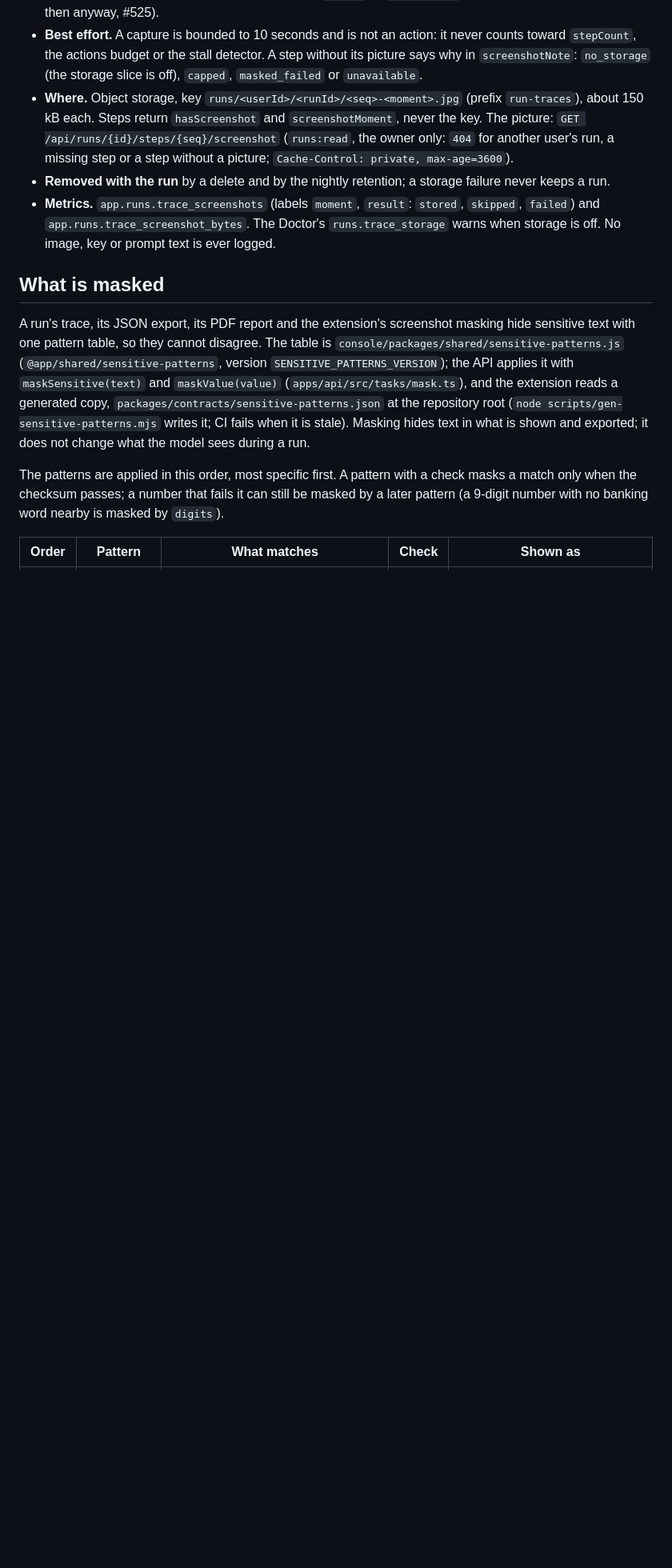
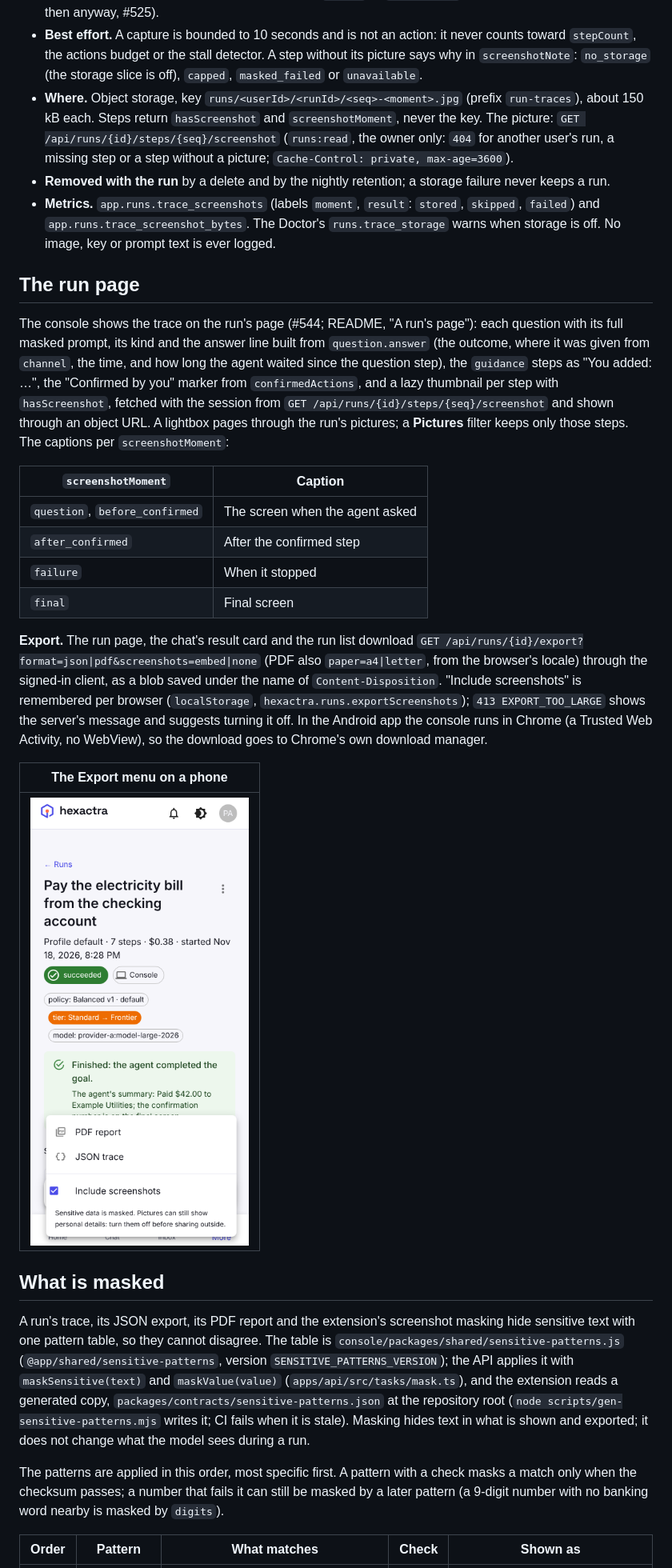
Before and after one commit to marinoscar/hexactra, a Markdown page: console/docs/runs.md, the part around the change. Shown at 80% size. GitHub-like rendering; pictures changed too: console/docs/images/run-export-phone.png (added); blank space fills up the shorter version.

```diff
--- a/console/docs/runs.md
+++ b/console/docs/runs.md
@@ -171,6 +171,23 @@ Every run keeps a trace a person can follow afterwards (#541): its steps (`run_s
 - **Removed with the run** by a delete and by the nightly retention; a storage failure never keeps a run.
 - **Metrics.** `app.runs.trace_screenshots` (labels `moment`, `result`: `stored`, `skipped`, `failed`) and `app.runs.trace_screenshot_bytes`. The Doctor's `runs.trace_storage` warns when storage is off. No image, key or prompt text is ever logged.
 
+## The run page
+
+The console shows the trace on the run's page (#544; README, "A run's page"): each question with its full masked prompt, its kind and the answer line built from `question.answer` (the outcome, where it was given from `channel`, the time, and how long the agent waited since the question step), the `guidance` steps as "You added: …", the "Confirmed by you" marker from `confirmedActions`, and a lazy thumbnail per step with `hasScreenshot`, fetched with the session from `GET /api/runs/{id}/steps/{seq}/screenshot` and shown through an object URL. A lightbox pages through the run's pictures; a **Pictures** filter keeps only those steps. The captions per `screenshotMoment`:
+
+| `screenshotMoment` | Caption |
+|---|---|
+| `question`, `before_confirmed` | The screen when the agent asked |
+| `after_confirmed` | After the confirmed step |
+| `failure` | When it stopped |
+| `final` | Final screen |
+
+**Export.** The run page, the chat's result card and the run list download `GET /api/runs/{id}/export?format=json|pdf&screenshots=embed|none` (PDF also `paper=a4|letter`, from the browser's locale) through the signed-in client, as a blob saved under the name of `Content-Disposition`. "Include screenshots" is remembered per browser (`localStorage`, `hexactra.runs.exportScreenshots`); `413 EXPORT_TOO_LARGE` shows the server's message and suggests turning it off. In the Android app the console runs in Chrome (a Trusted Web Activity, no WebView), so the download goes to Chrome's own download manager.
+
+| The Export menu on a phone |
+|---|
+| ![The Export menu opened from the run page's sticky bar on a phone: PDF report, JSON trace, Include screenshots and the note](images/run-export-phone.png) |
+
 ## What is masked
 
 A run's trace, its JSON export, its PDF report and the extension's screenshot masking hide sensitive text with one pattern table, so they cannot disagree. The table is `console/packages/shared/sensitive-patterns.js` (`@app/shared/sensitive-patterns`, version `SENSITIVE_PATTERNS_VERSION`); the API applies it with `maskSensitive(text)` and `maskValue(value)` (`apps/api/src/tasks/mask.ts`), and the extension reads a generated copy, `packages/contracts/sensitive-patterns.json` at the repository root (`node scripts/gen-sensitive-patterns.mjs` writes it; CI fails when it is stale). Masking hides text in what is shown and exported; it does not change what the model sees during a run.
```
Also changed, not shown: console/README.md (+21 -3 lines), console/docs/images/run-trace-desktop.png (added), console/docs/images/run-trace-lightbox-desktop.png (added), console/docs/images/run-trace-phone.png (added).
